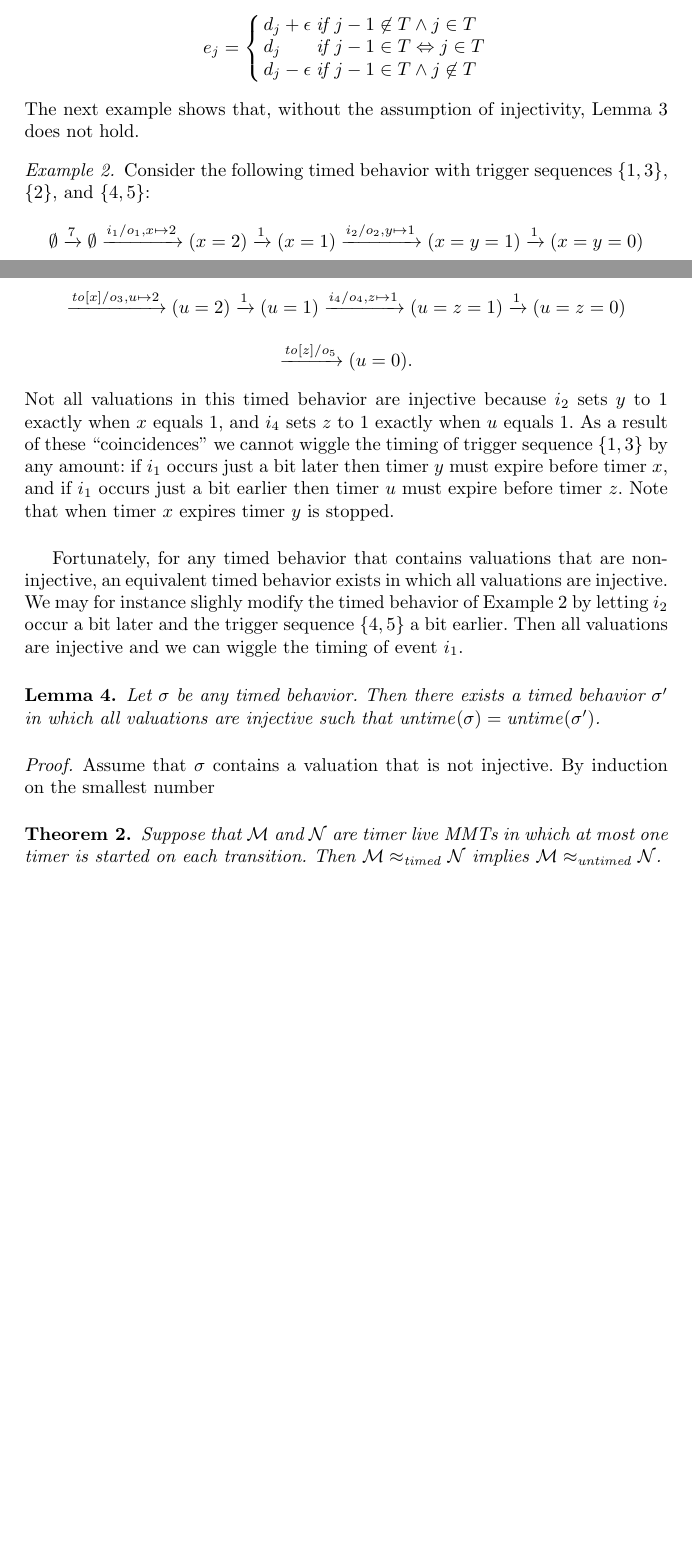
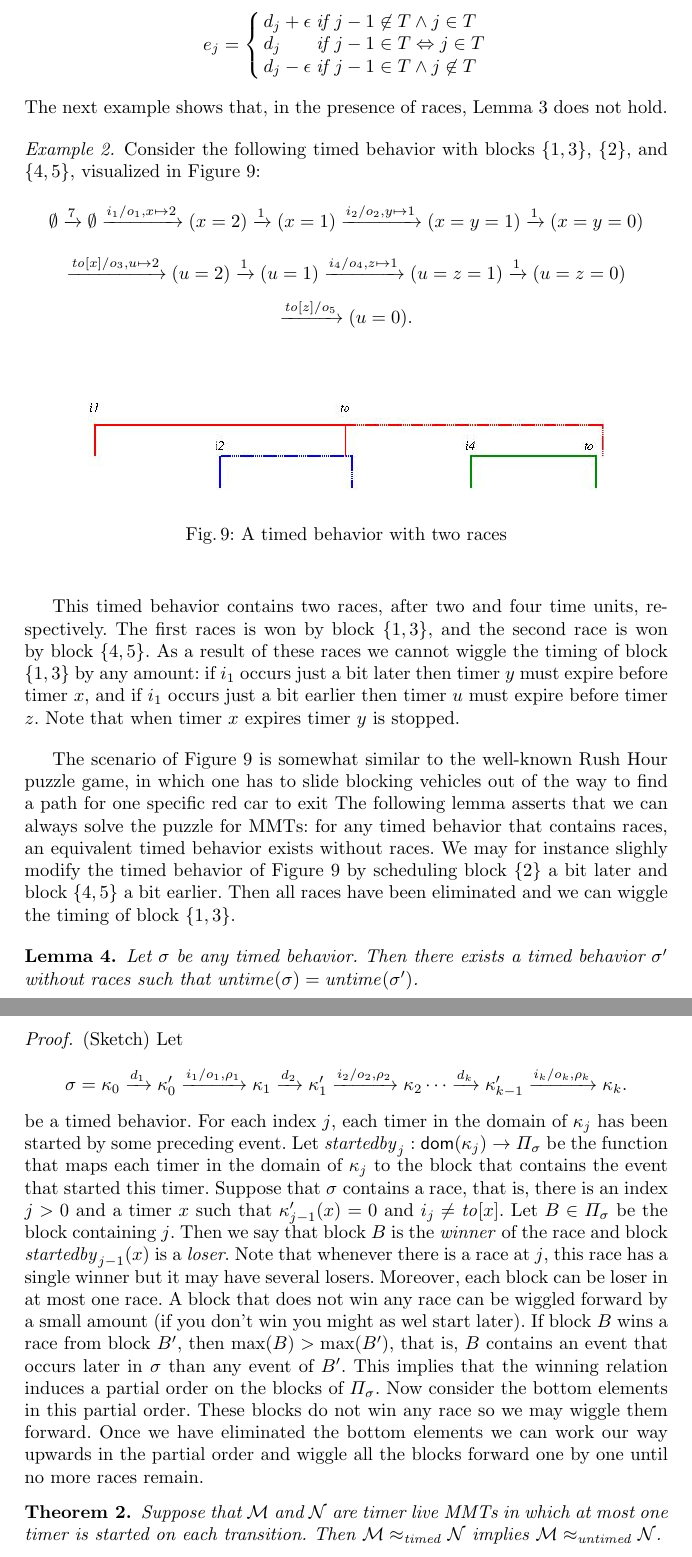
Before and after one commit to bengt-jonsson/learning-timers, a LaTeX thesis (main.tex, which reads fv-nclocks.tex): two parts of pages 11 and 12 of 20 before the commit and two parts of pages 12 and 13 of 21 after it, joined at a grey line, cut so that both start at the same text, the shorter picture padded with empty space. Compiled offline with pdfLaTeX.

Commit message:
improved wiggling lemmas

```diff
--- a/fv-nclocks.tex
+++ b/fv-nclocks.tex
@@ -612,11 +636,12 @@ d_j - \epsilon & \mbox{if } j-1 \in T \wedge j \not\in T
 \end{array}\right.
 \end{eqnarray*}
 \end{lemma}
-The next example shows that, without the assumption of injectivity, Lemma~\ref{wiggle lemma} does not hold.
+The next example shows that, in the presence of races, Lemma~\ref{wiggle lemma} does not hold.
 
 \begin{example}
 \label{no wiggling example}
-Consider the following timed behavior with trigger sequences $\{ 1, 3 \}$, $\{ 2 \}$, and $\{ 4, 5 \}$:
+Consider the following timed behavior with blocks $\{ 1, 3 \}$, $\{ 2 \}$, and $\{ 4, 5 \}$,
+visualized in Figure~\ref{fig:races}:
 \[
 \emptyset \xrightarrow{7} \emptyset \xrightarrow{i_1/o_1, x \mapsto 2} (x=2) \xrightarrow{1} (x=1)
 \xrightarrow{i_2/o_2, y \mapsto 1} (x=y=1) \xrightarrow{1} (x=y=0)
@@ -630,27 +655,62 @@ Consider the following timed behavior with trigger sequences $\{ 1, 3 \}$, $\{ 2
 \[
 \xrightarrow{\toevent{z}/o_5} (u=0).
 \]
-Not all valuations in this timed behavior are injective because $i_2$ sets $y$ to $1$ exactly when $x$ equals $1$,
-and $i_4$ sets $z$ to $1$ exactly when $u$ equals $1$.
-As a result of these ``coincidences'' we cannot wiggle the timing of trigger sequence $\{ 1, 3 \}$ by any amount:
+\begin{figure}
+\begin{center}
+\includegraphics[width=.8\textwidth]{wiggling.jpg}
+\end{center}
+\caption{A timed behavior with two races}
+\label{fig:races}
+\end{figure}
+
+This timed behavior contains two races, after two and four time units, respectively.
+The first races is won by block $\{ 1, 3 \}$, and the second race is won by block $\{ 4, 5 \}$.
+As a result of these races we cannot wiggle the timing of block $\{ 1, 3 \}$ by any amount:
 if $i_1$ occurs just a bit later then timer $y$ must expire before timer $x$,
 and if $i_1$ occurs just a bit earlier then timer $u$ must expire before timer $z$.
 Note that when timer $x$ expires timer $y$ is stopped.
 \end{example}
 
-Fortunately, for any timed behavior that contains valuations that are non-injective,
-an equivalent timed behavior exists in which all valuations are injective.
-We may for instance slighly modify the timed behavior of Example~\ref{no wiggling example} by letting $i_2$ occur
-a bit later and the trigger sequence $\{ 4, 5 \}$ a bit earlier.
-Then all valuations are injective and we can wiggle the timing of event $i_1$.
+The scenario of Figure~\ref{fig:races} is somewhat similar to the well-known Rush Hour puzzle game,
+in which one has to slide blocking vehicles out of the way to find a path for one specific red car to exit
+The following lemma asserts that we can always solve the puzzle for MMTs: for any timed behavior that contains races,
+an equivalent timed behavior exists without races.
+We may for instance slighly modify the timed behavior of Figure~\ref{fig:races} by scheduling block $\{ 2  \}$
+a bit later and block $\{ 4, 5 \}$ a bit earlier.
+Then all races have been eliminated and we can wiggle the timing of block $\{ 1, 3 \}$.
+
+%We call a valuation $\tvals$ \emph{fraction-injective} if, for all distinct timers $x$ and $y$ in the domain of $\tvals$,
+%the fractional parts of $x$ and $y$ are different.
+%Note the any fraction-injective valuation is also injective.
 
 \begin{lemma}
 Let $\sigma$ be any timed behavior.
-Then there exists a timed behavior $\sigma'$ in which all valuations are injective such that
-$\untime(\sigma)=\untime(\sigma')$.
+Then there exists a timed behavior $\sigma'$ without races such that $\untime(\sigma)=\untime(\sigma')$.
 \end{lemma}
 \begin{proof}
-Assume that $\sigma$ contains a valuation that is not injective. By induction on the smallest number
+(Sketch) Let
+\begin{eqnarray*}
+\sigma & = & \tvals_0 \xrightarrow{d_1} \tvals'_0 \xrightarrow{i_1/o_1, \rho_1} \tvals_1 \xrightarrow{d_2} \tvals'_1 \xrightarrow{i_2/o_2, \rho_2} \tvals_2 \cdots
+\xrightarrow{d_k} \tvals'_{k-1} \xrightarrow{i_k/o_k, \rho_k} \tvals_{k}.
+\end{eqnarray*}
+be a timed behavior.
+%
+For each index $j$, each timer in the domain of $\kappa_j$ has been started by some preceding event.
+Let $\startedby_j : \domof{\kappa_j} \rightarrow \Pi_\sigma$ be the function that maps each timer in
+the domain of $\kappa_j$ to the block that contains the event that started this timer.
+Suppose that $\sigma$ contains a race, that is, there is an index $j>0$ and a timer $x$
+such that $\kappa'_{j-1}(x) = 0$ and $i_j \neq \toevent{x}$.
+Let $B \in \Pi_\sigma$ be the block containing $j$. Then we say that block $B$ is the \emph{winner} of the race and block
+$\startedby_{j-1}(x)$ is a \emph{loser}.
+Note that whenever there is a race at $j$, this race has a single winner but it may have several losers.
+Moreover, each block can be loser in at most one race.
+A block that does not win any race can be wiggled forward by a small amount (if you don't win you might as wel start later).
+If block $B$ wins a race from block $B'$, then $\max(B)>\max(B')$, that is, $B$ contains an event that occurs later
+in $\sigma$ than any event of $B'$.
+This implies that the winning relation induces a partial order on the blocks of $\Pi_\sigma$.
+Now consider the bottom elements in this partial order. These blocks do not win any race so we may wiggle them forward.
+Once we have eliminated the bottom elements we can work our way upwards in the partial order and wiggle all the blocks
+forward one by one until no more races remain.
 \end{proof}
 
 
```
Also changed, not shown: introduction.tex (+2 -3 lines), wiggling.jpg (added), fv-nclocks.tex (50 more changed lines).
